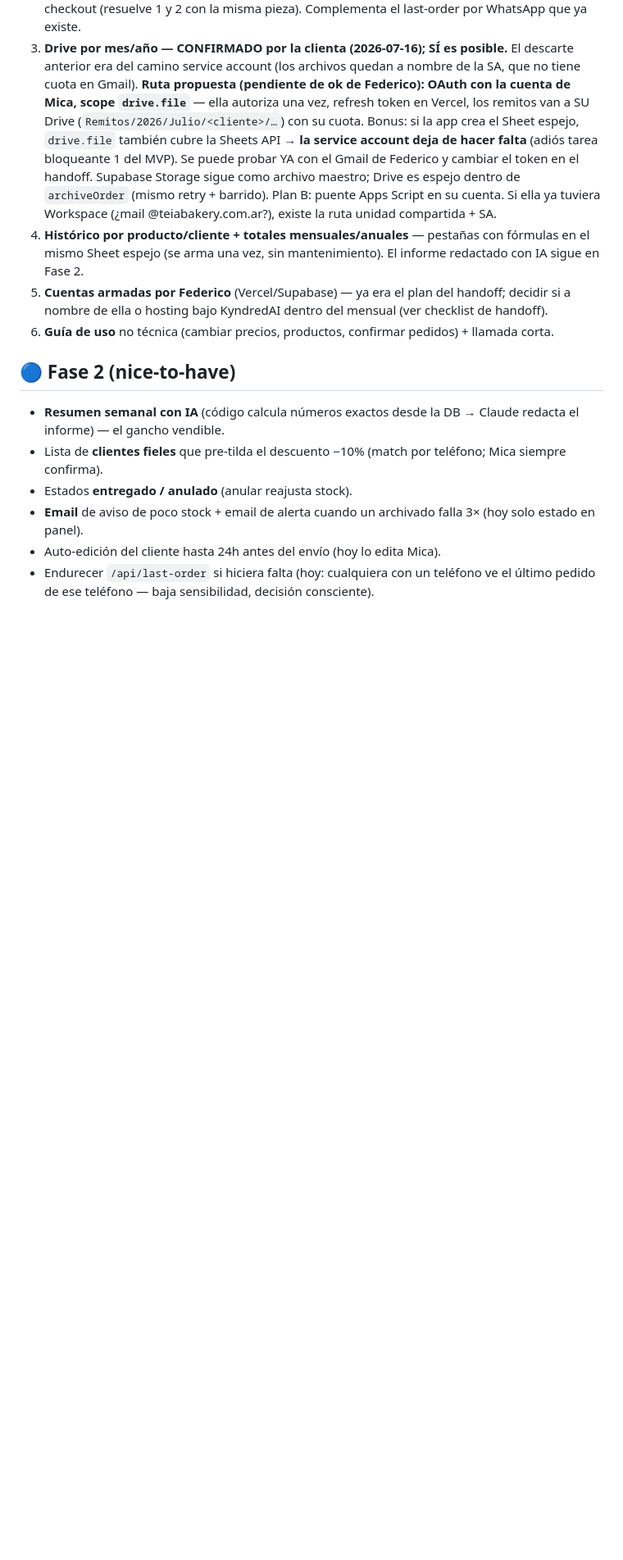
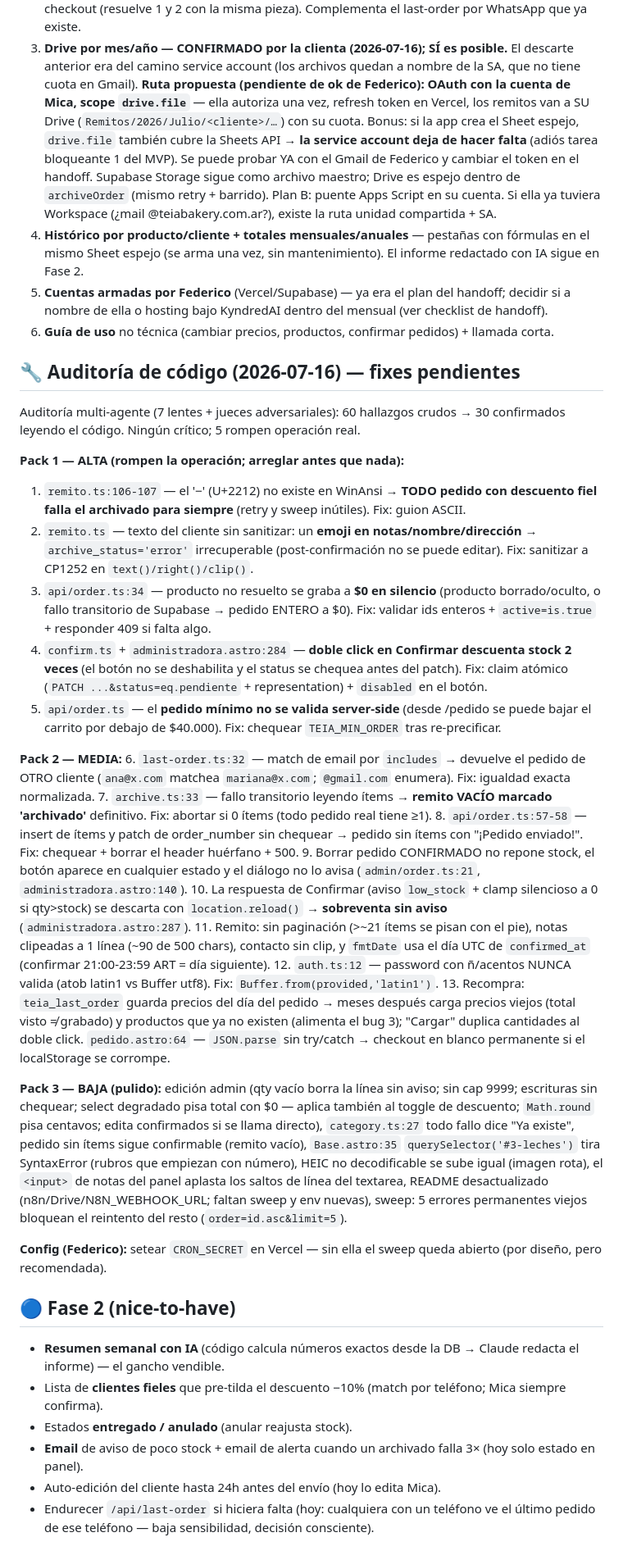
Before and after one commit to Fedemedinilla/teia-bakery, a Markdown page: BUCKETLIST.md, the part around the change. Shown at 82% size. GitHub-like rendering; blank space fills up the shorter version.

Commit message:
bucketlist: auditoria 2026-07-16 - 30 hallazgos confirmados en 3 packs de prioridad
Co-Authored-By: Claude Fable 5 <noreply@anthropic.com>

```diff
--- a/BUCKETLIST.md
+++ b/BUCKETLIST.md
@@ -74,6 +74,30 @@ Stack: Astro 5 + Supabase (proyecto DEMOS, tablas `teia_`) + Vercel. Es el **tem
    nombre de ella o hosting bajo KyndredAI dentro del mensual (ver checklist de handoff).
 6. **Guía de uso** no técnica (cambiar precios, productos, confirmar pedidos) + llamada corta.
 
+## 🔧 Auditoría de código (2026-07-16) — fixes pendientes
+Auditoría multi-agente (7 lentes + jueces adversariales): 60 hallazgos crudos → 30 confirmados leyendo el código. Ningún crítico; 5 rompen operación real.
+
+**Pack 1 — ALTA (rompen la operación; arreglar antes que nada):**
+1. `remito.ts:106-107` — el '−' (U+2212) no existe en WinAnsi → **TODO pedido con descuento fiel falla el archivado para siempre** (retry y sweep inútiles). Fix: guion ASCII.
+2. `remito.ts` — texto del cliente sin sanitizar: un **emoji en notas/nombre/dirección** → `archive_status='error'` irrecuperable (post-confirmación no se puede editar). Fix: sanitizar a CP1252 en `text()/right()/clip()`.
+3. `api/order.ts:34` — producto no resuelto se graba a **$0 en silencio** (producto borrado/oculto, o fallo transitorio de Supabase → pedido ENTERO a $0). Fix: validar ids enteros + `active=is.true` + responder 409 si falta algo.
+4. `confirm.ts` + `administradora.astro:284` — **doble click en Confirmar descuenta stock 2 veces** (el botón no se deshabilita y el status se chequea antes del patch). Fix: claim atómico (`PATCH ...&status=eq.pendiente` + representation) + `disabled` en el botón.
+5. `api/order.ts` — el **pedido mínimo no se valida server-side** (desde /pedido se puede bajar el carrito por debajo de $40.000). Fix: chequear `TEIA_MIN_ORDER` tras re-precificar.
+
+**Pack 2 — MEDIA:**
+6. `last-order.ts:32` — match de email por `includes` → devuelve el pedido de OTRO cliente (`ana@x.com` matchea `mariana@x.com`; `@gmail.com` enumera). Fix: igualdad exacta normalizada.
+7. `archive.ts:33` — fallo transitorio leyendo ítems → **remito VACÍO marcado 'archivado'** definitivo. Fix: abortar si 0 ítems (todo pedido real tiene ≥1).
+8. `api/order.ts:57-58` — insert de ítems y patch de order_number sin chequear → pedido sin ítems con "¡Pedido enviado!". Fix: chequear + borrar el header huérfano + 500.
+9. Borrar pedido CONFIRMADO no repone stock, el botón aparece en cualquier estado y el diálogo no lo avisa (`admin/order.ts:21`, `administradora.astro:140`).
+10. La respuesta de Confirmar (aviso `low_stock` + clamp silencioso a 0 si qty>stock) se descarta con `location.reload()` → **sobreventa sin aviso** (`administradora.astro:287`).
+11. Remito: sin paginación (>~21 ítems se pisan con el pie), notas clipeadas a 1 línea (~90 de 500 chars), contacto sin clip, y `fmtDate` usa el día UTC de `confirmed_at` (confirmar 21:00-23:59 ART = día siguiente).
+12. `auth.ts:12` — password con ñ/acentos NUNCA valida (atob latin1 vs Buffer utf8). Fix: `Buffer.from(provided,'latin1')`.
+13. Recompra: `teia_last_order` guarda precios del día del pedido → meses después carga precios viejos (total visto ≠ grabado) y productos que ya no existen (alimenta el bug 3); "Cargar" duplica cantidades al doble click. `pedido.astro:64` — `JSON.parse` sin try/catch → checkout en blanco permanente si el localStorage se corrompe.
+
+**Pack 3 — BAJA (pulido):** edición admin (qty vacío borra la línea sin aviso; sin cap 9999; escrituras sin chequear; select degradado pisa total con $0 — aplica también al toggle de descuento; `Math.round` pisa centavos; edita confirmados si se llama directo), `category.ts:27` todo fallo dice "Ya existe", pedido sin ítems sigue confirmable (remito vacío), `Base.astro:35` `querySelector('#3-leches')` tira SyntaxError (rubros que empiezan con número), HEIC no decodificable se sube igual (imagen rota), el `<input>` de notas del panel aplasta los saltos de línea del textarea, README desactualizado (n8n/Drive/N8N_WEBHOOK_URL; faltan sweep y env nuevas), sweep: 5 errores permanentes viejos bloquean el reintento del resto (`order=id.asc&limit=5`).
+
+**Config (Federico):** setear `CRON_SECRET` en Vercel — sin ella el sweep queda abierto (por diseño, pero recomendada).
+
 ## 🔵 Fase 2 (nice-to-have)
 - **Resumen semanal con IA** (código calcula números exactos desde la DB → Claude redacta el informe) — el gancho vendible.
 - Lista de **clientes fieles** que pre-tilda el descuento −10% (match por teléfono; Mica siempre confirma).
```
